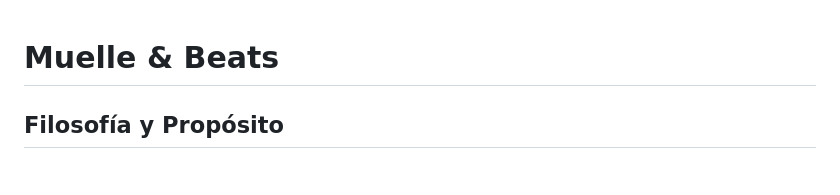
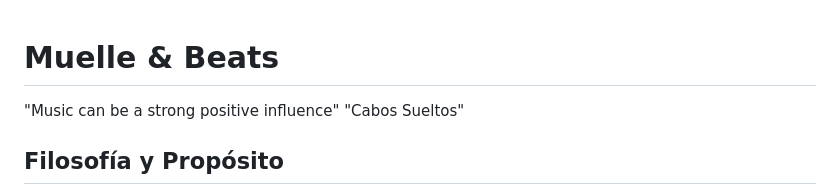
Before and after one commit to muellebeats/muellebeats, a Markdown page: muellebeats whitepaper.md, the part around the change. GitHub-like rendering.

```diff
--- a/muellebeats whitepaper.md
+++ b/muellebeats whitepaper.md
@@ -1,4 +1,6 @@
 # Muelle & Beats
+"Music can be a strong positive influence"
+"Cabos Sueltos"
 
 ## Filosofía y Propósito
 En **Muelle & Beats** priorizamos el carácter anónimo, siguiendo el modelo que en su momento inspiró Bitcoin y el trabajo del artista "Banksy". Nuestra finalidad es aumentar el misterio alrededor de la obra, las personas detrás de su realización y nuestro proceso creativo.
```
